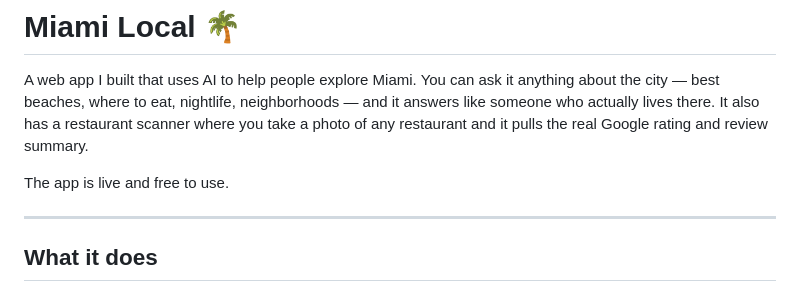
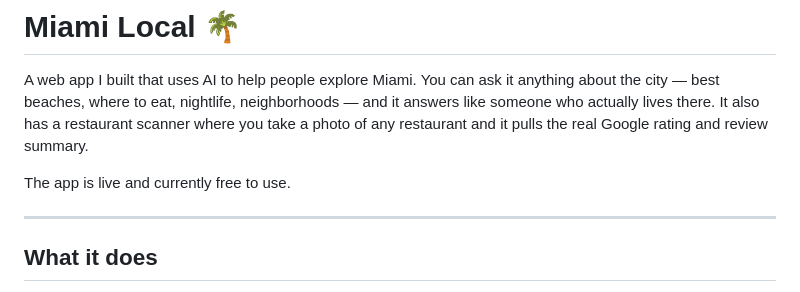
Before and after one commit to Gareth001er/miami-localChat, a Markdown page: README.md, the part around the change. GitHub-like rendering.

Commit message:
Update README to clarify app's availability status

```diff
--- a/README.md
+++ b/README.md
@@ -2,7 +2,7 @@
 
 A web app I built that uses AI to help people explore Miami. You can ask it anything about the city — best beaches, where to eat, nightlife, neighborhoods — and it answers like someone who actually lives there. It also has a restaurant scanner where you take a photo of any restaurant and it pulls the real Google rating and review summary.
 
-The app is live and free to use.
+The app is live and currently free to use.
 
 ---
 
```
